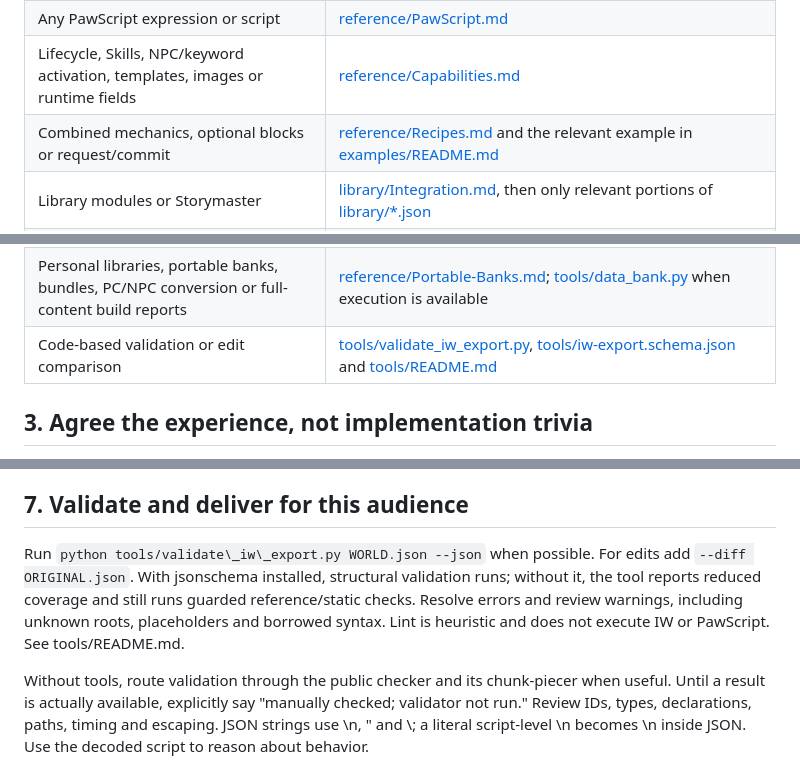
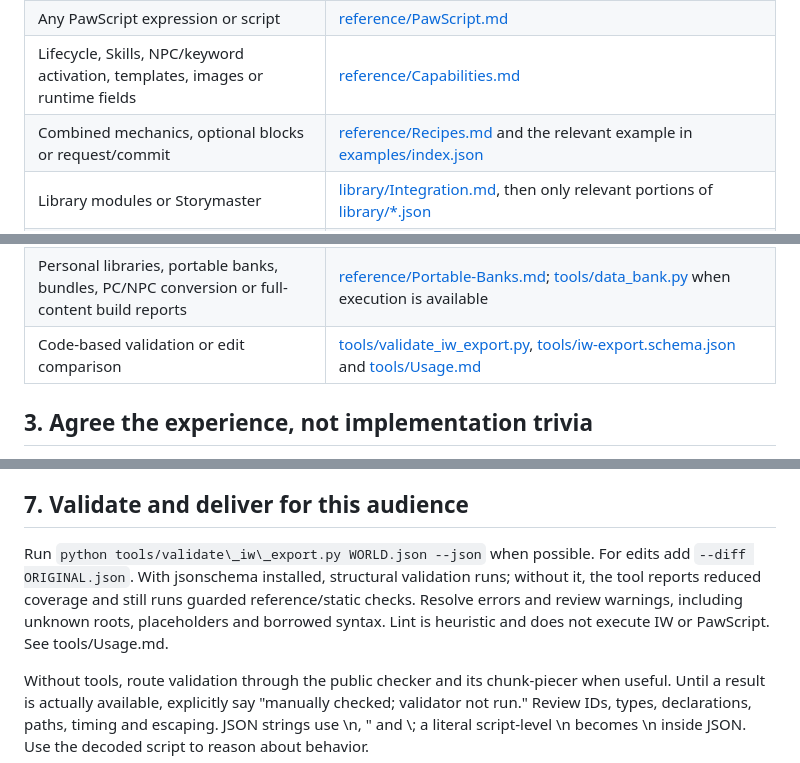
Before and after one commit to IW-Builder/IW-Builder.github.io, a Markdown page: Authoring-Prompt.md, 3 parts joined by grey strips. GitHub-like rendering.

Commit message:
Fix documentation links and clarify instructions
Updated references in the Authoring-Prompt.md file to point to the correct documentation links and improved clarity in instructions.

```diff
--- a/Authoring-Prompt.md
+++ b/Authoring-Prompt.md
@@ -32,14 +34,14 @@ The template or current export is required for construction. Files below are sel
 |Exact native payloads|[reference/Schema.md](https://iw-builder.github.io/reference/Schema.md) and matching snippets in [examples/Payloads.md](https://iw-builder.github.io/examples/Payloads.md); load a complete example only when useful|
 |Any PawScript expression or script|[reference/PawScript.md](https://iw-builder.github.io/reference/PawScript.md)|
 |Lifecycle, Skills, NPC/keyword activation, templates, images or runtime fields|[reference/Capabilities.md](https://iw-builder.github.io/reference/Capabilities.md)|
-  |Combined mechanics, optional blocks or request/commit|[reference/Recipes.md](https://iw-builder.github.io/reference/Recipes.md) and the relevant example in [examples/README.md](examples/README.md)|
+  |Combined mechanics, optional blocks or request/commit|[reference/Recipes.md](https://iw-builder.github.io/reference/Recipes.md) and the relevant example in [examples/index.json](https://iw-builder.github.io/examples/index.json)|
 |Library modules or Storymaster|[library/Integration.md](https://iw-builder.github.io/library/Integration.md), then only relevant portions of [library/*.json](https://iw-builder.github.io/library/)|
 |Custom Evaluation|[reference/Default-Evaluation.txt](https://iw-builder.github.io/reference/Default-Evaluation.txt) and the Skills section of [reference/Capabilities.md](https://iw-builder.github.io/reference/Capabilities.md)|
 |Model-specific blocks|[reference/Current-AI-Profiles.json](reference/Current-AI-Profiles.json) and the model-block section of [reference/Capabilities.md](https://iw-builder.github.io/reference/Capabilities.md); ask which model(s) are common if needed|
 |Editing, combining or importing|[reference/Import-Integrity.md](https://iw-builder.github.io/reference/Import-Integrity.md)|
 |Uncertain platform behavior|[reference/Known-Limits.md](https://iw-builder.github.io/reference/Known-Limits.md); do not turn uncertainty into an invented rule|
 |Personal libraries, portable banks, bundles, PC/NPC conversion or full-content build reports|[reference/Portable-Banks.md](https://iw-builder.github.io/reference/Portable-Banks.md); [tools/data\_bank.py](https://iw-builder.github.io/tools/data\_bank.py) when execution is available|
-|Code-based validation or edit comparison|[tools/validate\_iw\_export.py](https://iw-builder.github.io/tools/validate\_iw\_export.py), [tools/iw-export.schema.json](https://iw-builder.github.io/tools/iw-export.schema.json) and [tools/README.md](https://iw-builder.github.io/tools/README.md)|
+|Code-based validation or edit comparison|[tools/validate\_iw\_export.py](https://iw-builder.github.io/tools/validate\_iw\_export.py), [tools/iw-export.schema.json](https://iw-builder.github.io/tools/iw-export.schema.json) and [tools/Usage.md](https://iw-builder.github.io/tools/Usage.md)|
 
 ## 3\. Agree the experience, not implementation trivia
 
@@ -104,7 +106,7 @@ Order dependencies in triggerEvents. Later triggers see earlier committed writes
 
 ## 7\. Validate and deliver for this audience
 
-Run `python tools/validate\_iw\_export.py WORLD.json --json` when possible. For edits add `--diff ORIGINAL.json`. With jsonschema installed, structural validation runs; without it, the tool reports reduced coverage and still runs guarded reference/static checks. Resolve errors and review warnings, including unknown roots, placeholders and borrowed syntax. Lint is heuristic and does not execute IW or PawScript. See tools/README.md.
+Run `python tools/validate\_iw\_export.py WORLD.json --json` when possible. For edits add `--diff ORIGINAL.json`. With jsonschema installed, structural validation runs; without it, the tool reports reduced coverage and still runs guarded reference/static checks. Resolve errors and review warnings, including unknown roots, placeholders and borrowed syntax. Lint is heuristic and does not execute IW or PawScript. See tools/Usage.md.
 
 Without tools, route validation through the public checker and its chunk-piecer when useful. Until a result is actually available, explicitly say "manually checked; validator not run." Review IDs, types, declarations, paths, timing and escaping. JSON strings use \\n, " and \\; a literal script-level \\n becomes \\n inside JSON. Use the decoded script to reason about behavior.
 
```
Also changed, not shown: other parts of Authoring-Prompt.md (+2 -0 lines).
